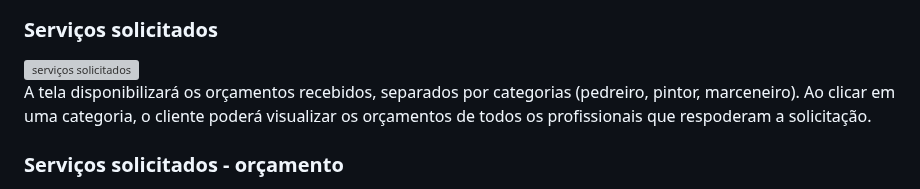
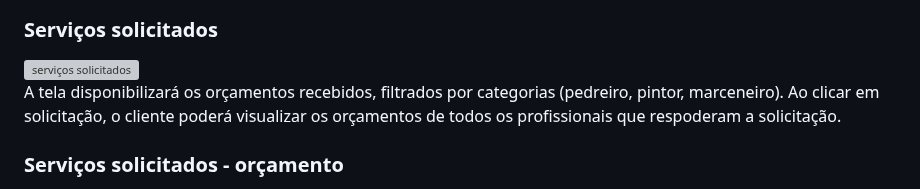
Before and after one commit to ICEI-PUC-Minas-PMV-ADS/PMV-ADS-2023-1-E1-PROJ-WEB-T11-Time2-CONCRETIZE, a Markdown page: docs/04-Projeto de Interface.md, the part around the change. Drawn GitHub-style; grey boxes are pictures that could not be loaded.

```diff
--- a/docs/04-Projeto de Interface.md
+++ b/docs/04-Projeto de Interface.md
@@ -51,7 +51,7 @@ Página contendo as informações cadastrais do cliente, disponibilizando a opç
 
 <img src="https://live.staticflickr.com/65535/52837791471_cc41f82f79_h.jpg" width="50%" alt="serviços solicitados"/>
 
-A tela disponibilizará os orçamentos recebidos, separados por categorias (pedreiro, pintor, marceneiro). Ao clicar em uma categoria, o cliente poderá visualizar os orçamentos de todos os profissionais que respoderam a solicitação.
+A tela disponibilizará os orçamentos recebidos, filtrados por categorias (pedreiro, pintor, marceneiro). Ao clicar em solicitação, o cliente poderá visualizar os orçamentos de todos os profissionais que respoderam a solicitação.
 
 ### Serviços solicitados - orçamento
 
```
